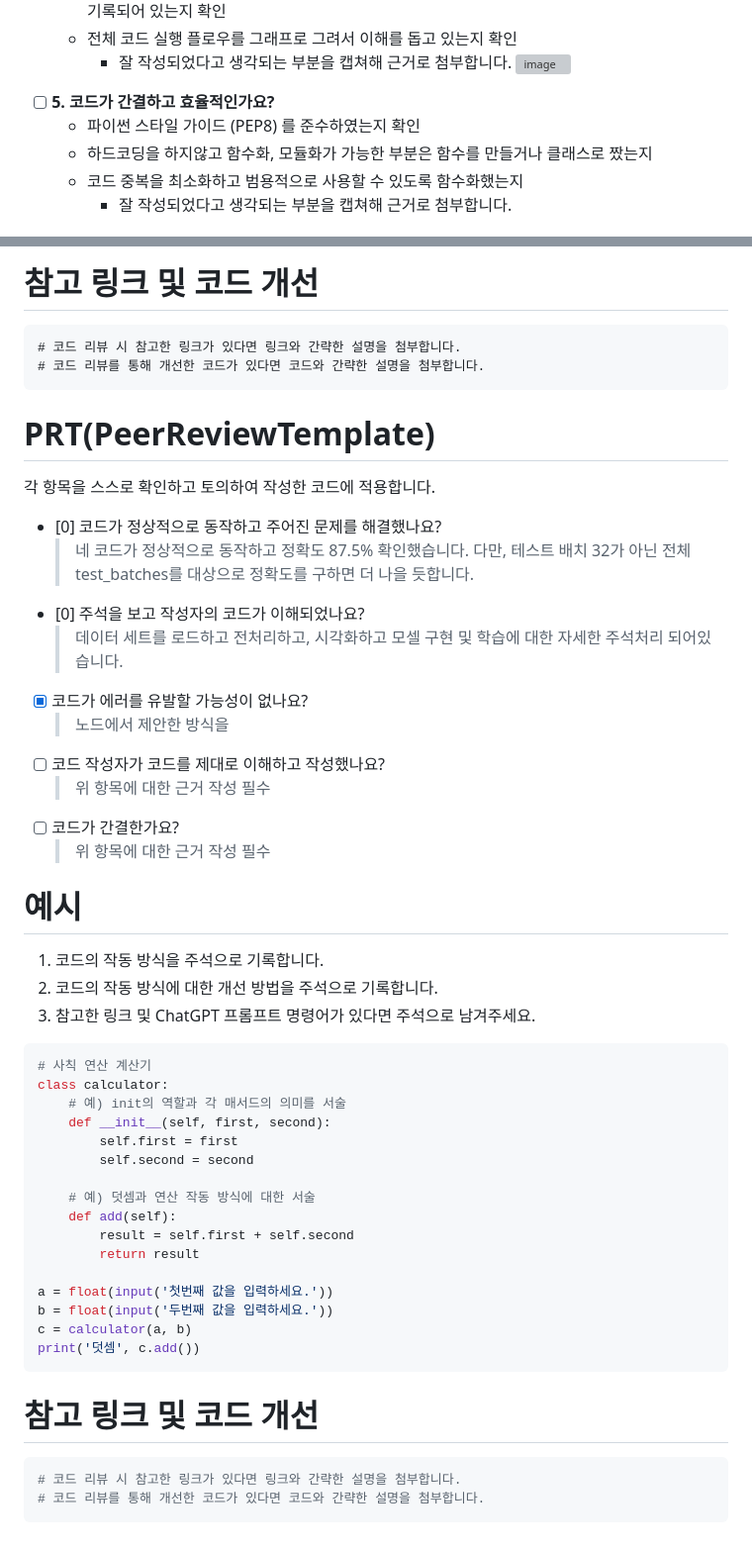
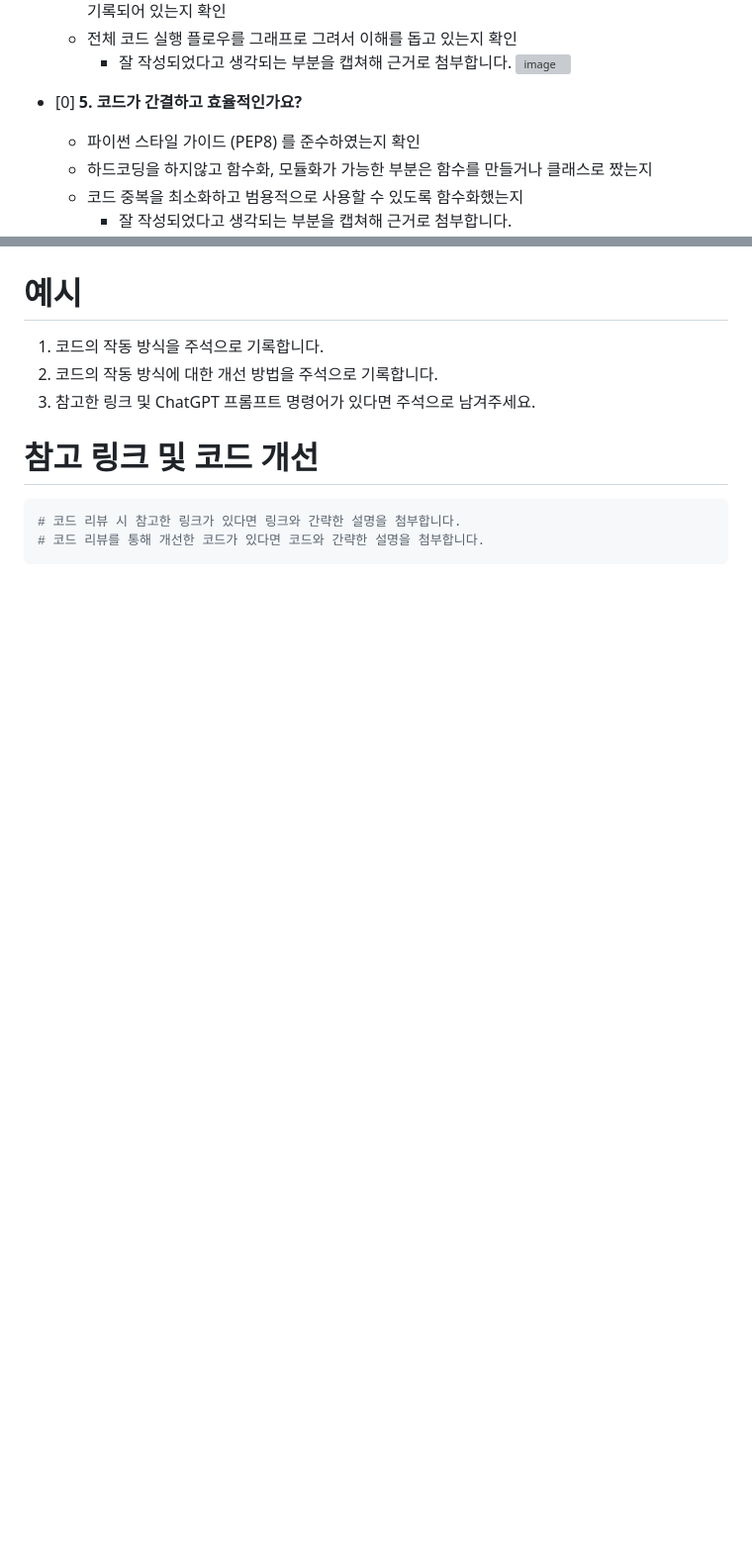
Before and after one commit to comandi1969/AIFFEL_QUEST, a Markdown page: Exploration/Read.md, 2 parts joined by grey strips. Shown: that part at 99% size. Rendered like a GitHub page; blank space fills up the shorter version; grey boxes are pictures that could not be loaded.

````diff
--- a/Exploration/Read.md
+++ b/Exploration/Read.md
@@ -38,7 +38,7 @@
 ![image](https://github.com/comandi1969/AIFFEL_QUEST/assets/137244959/4707050a-f112-402e-933b-9c0fdd60176e)
 
 
-- [ ]  **5. 코드가 간결하고 효율적인가요?**
+- [0]  **5. 코드가 간결하고 효율적인가요?**
     - 파이썬 스타일 가이드 (PEP8) 를 준수하였는지 확인
     - 하드코딩을 하지않고 함수화, 모듈화가 가능한 부분은 함수를 만들거나 클래스로 짰는지
     - 코드 중복을 최소화하고 범용적으로 사용할 수 있도록 함수화했는지
@@ -47,51 +48,9 @@
 
-# 참고 링크 및 코드 개선
-```
-# 코드 리뷰 시 참고한 링크가 있다면 링크와 간략한 설명을 첨부합니다.
-# 코드 리뷰를 통해 개선한 코드가 있다면 코드와 간략한 설명을 첨부합니다.
-```
-
-# PRT(PeerReviewTemplate)
-각 항목을 스스로 확인하고 토의하여 작성한 코드에 적용합니다.
-
-- [0] 코드가 정상적으로 동작하고 주어진 문제를 해결했나요?
-  > 네 코드가 정상적으로 동작하고 정확도 87.5% 확인했습니다.
-  > 다만, 테스트 배치 32가 아닌 전체 test_batches를 대상으로 정확도를 구하면 더 나을 듯합니다.
-  >
-- [0] 주석을 보고 작성자의 코드가 이해되었나요?
-  > 데이터 세트를 로드하고
-  > 전처리하고, 시각화하고
-  > 모셀 구현 및 학습에 대한 자세한 주석처리 되어있습니다.
-  >
-- [x] 코드가 에러를 유발할 가능성이 없나요?
-  > 노드에서 제안한 방식을
-- [ ] 코드 작성자가 코드를 제대로 이해하고 작성했나요?
-  > 위 항목에 대한 근거 작성 필수
-- [ ] 코드가 간결한가요?
-  > 위 항목에 대한 근거 작성 필수
 
 # 예시
 1. 코드의 작동 방식을 주석으로 기록합니다.
 2. 코드의 작동 방식에 대한 개선 방법을 주석으로 기록합니다.
 3. 참고한 링크 및 ChatGPT 프롬프트 명령어가 있다면 주석으로 남겨주세요.
-```python
-# 사칙 연산 계산기
-class calculator:
-    # 예) init의 역할과 각 매서드의 의미를 서술
-    def __init__(self, first, second):
-        self.first = first
-        self.second = second
-
-    # 예) 덧셈과 연산 작동 방식에 대한 서술
-    def add(self):
-        result = self.first + self.second
-        return result
-
-a = float(input('첫번째 값을 입력하세요.'))
-b = float(input('두번째 값을 입력하세요.'))
-c = calculator(a, b)
-print('덧셈', c.add())
-```
 
 # 참고 링크 및 코드 개선
 ```python
````
Also changed, not shown: other parts of Exploration/Read.md (+1 -0 lines).
